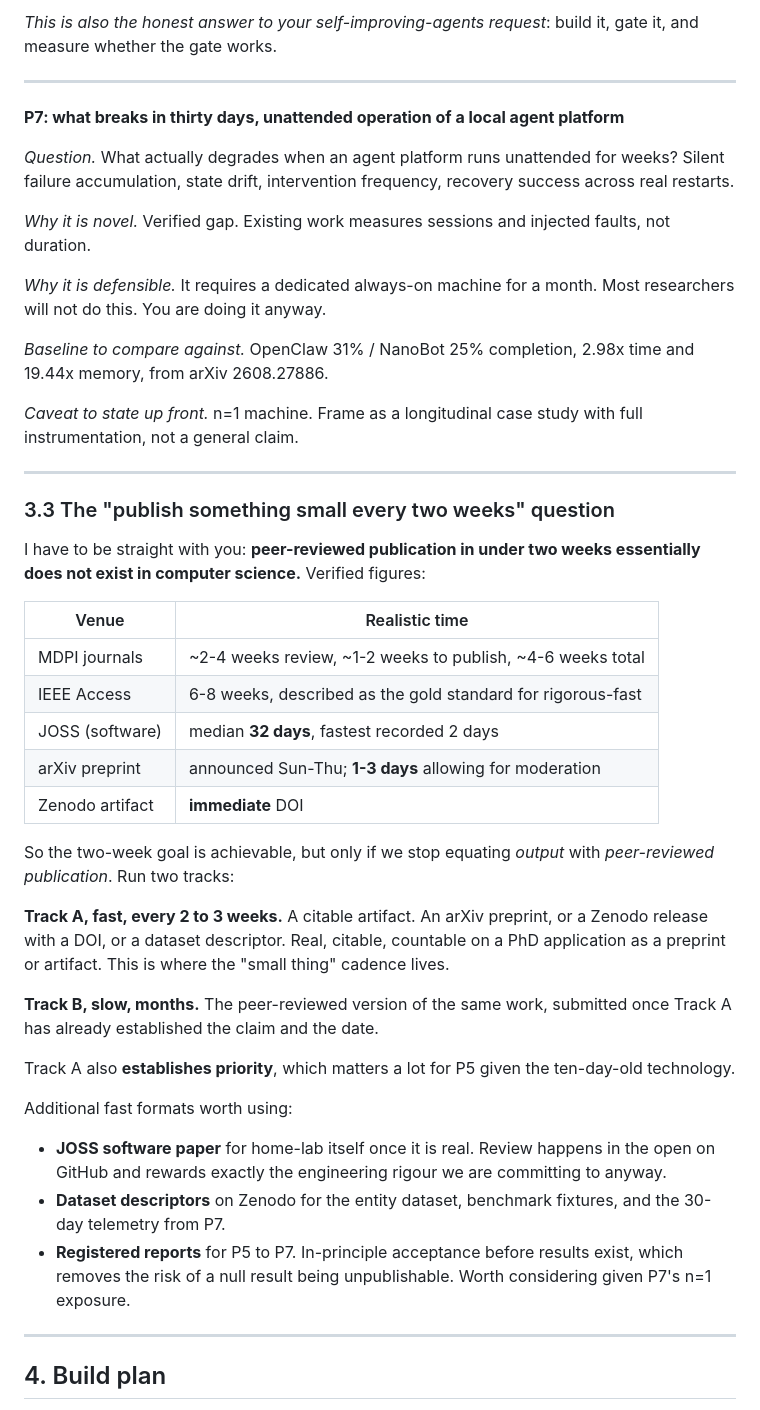
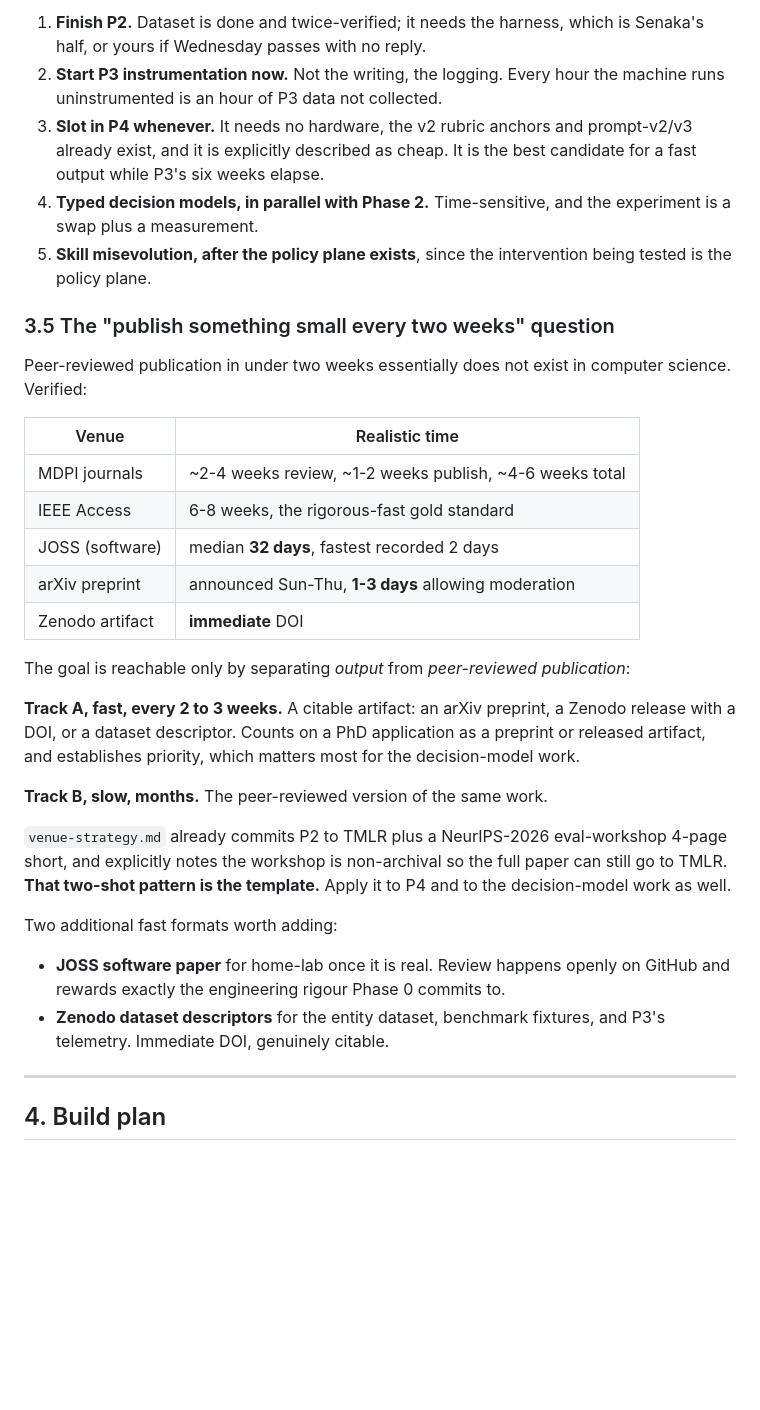
Before and after one commit to roshanaryal1/home-lab, a Markdown page: docs/PLAN.md, the part around one of its changes. Rendered like a GitHub page; blank space fills up the shorter version.

```diff
--- a/docs/PLAN.md
+++ b/docs/PLAN.md
@@ -255,65 +274,50 @@ numbers are published: unsafe carryover 16.0% to 35.3%, SafeEvolve recovering
 
-*This is also the honest answer to your self-improving-agents request*: build
-it, gate it, and measure whether the gate works.
+1. **Finish P2.** Dataset is done and twice-verified; it needs the harness,
+   which is Senaka's half, or yours if Wednesday passes with no reply.
+2. **Start P3 instrumentation now.** Not the writing, the logging. Every hour
+   the machine runs uninstrumented is an hour of P3 data not collected.
+3. **Slot in P4 whenever.** It needs no hardware, the v2 rubric anchors and
+   prompt-v2/v3 already exist, and it is explicitly described as cheap. It is
+   the best candidate for a fast output while P3's six weeks elapse.
+4. **Typed decision models, in parallel with Phase 2.** Time-sensitive, and the
+   experiment is a swap plus a measurement.
+5. **Skill misevolution, after the policy plane exists**, since the intervention
+   being tested is the policy plane.
 
----
+### 3.5 The "publish something small every two weeks" question
 
-**P7: what breaks in thirty days, unattended operation of a local agent platform**
-
-*Question.* What actually degrades when an agent platform runs unattended for
-weeks? Silent failure accumulation, state drift, intervention frequency,
-recovery success across real restarts.
-
-*Why it is novel.* Verified gap. Existing work measures sessions and injected
-faults, not duration.
-
-*Why it is defensible.* It requires a dedicated always-on machine for a month.
-Most researchers will not do this. You are doing it anyway.
-
-*Baseline to compare against.* OpenClaw 31% / NanoBot 25% completion, 2.98x time
-and 19.44x memory, from arXiv 2608.27886.
-
-*Caveat to state up front.* n=1 machine. Frame as a longitudinal case study with
-full instrumentation, not a general claim.
-
----
-
-### 3.3 The "publish something small every two weeks" question
-
-I have to be straight with you: **peer-reviewed publication in under two weeks
-essentially does not exist in computer science.** Verified figures:
+Peer-reviewed publication in under two weeks essentially does not exist in
+computer science. Verified:
 
 | Venue | Realistic time |
 |---|---|
-| MDPI journals | ~2-4 weeks review, ~1-2 weeks to publish, ~4-6 weeks total |
-| IEEE Access | 6-8 weeks, described as the gold standard for rigorous-fast |
+| MDPI journals | ~2-4 weeks review, ~1-2 weeks publish, ~4-6 weeks total |
+| IEEE Access | 6-8 weeks, the rigorous-fast gold standard |
 | JOSS (software) | median **32 days**, fastest recorded 2 days |
-| arXiv preprint | announced Sun-Thu; **1-3 days** allowing for moderation |
+| arXiv preprint | announced Sun-Thu, **1-3 days** allowing moderation |
 | Zenodo artifact | **immediate** DOI |
 
-So the two-week goal is achievable, but only if we stop equating *output* with
-*peer-reviewed publication*. Run two tracks:
+The goal is reachable only by separating *output* from *peer-reviewed
+publication*:
 
-**Track A, fast, every 2 to 3 weeks.** A citable artifact. An arXiv preprint, or
-a Zenodo release with a DOI, or a dataset descriptor. Real, citable, countable
-on a PhD application as a preprint or artifact. This is where the "small thing"
-cadence lives.
+**Track A, fast, every 2 to 3 weeks.** A citable artifact: an arXiv preprint, a
+Zenodo release with a DOI, or a dataset descriptor. Counts on a PhD application
+as a preprint or released artifact, and establishes priority, which matters most
+for the decision-model work.
 
-**Track B, slow, months.** The peer-reviewed version of the same work, submitted
-once Track A has already established the claim and the date.
+**Track B, slow, months.** The peer-reviewed version of the same work.
 
-Track A also **establishes priority**, which matters a lot for P5 given the
-ten-day-old technology.
+`venue-strategy.md` already commits P2 to TMLR plus a NeurIPS-2026 eval-workshop
+4-page short, and explicitly notes the workshop is non-archival so the full
+paper can still go to TMLR. **That two-shot pattern is the template.** Apply it
+to P4 and to the decision-model work as well.
 
-Additional fast formats worth using:
-- **JOSS software paper** for home-lab itself once it is real. Review happens in
-  the open on GitHub and rewards exactly the engineering rigour we are
-  committing to anyway.
-- **Dataset descriptors** on Zenodo for the entity dataset, benchmark fixtures,
-  and the 30-day telemetry from P7.
-- **Registered reports** for P5 to P7. In-principle acceptance before results
-  exist, which removes the risk of a null result being unpublishable. Worth
-  considering given P7's n=1 exposure.
+Two additional fast formats worth adding:
+
+- **JOSS software paper** for home-lab once it is real. Review happens openly on
+  GitHub and rewards exactly the engineering rigour Phase 0 commits to.
+- **Zenodo dataset descriptors** for the entity dataset, benchmark fixtures, and
+  P3's telemetry. Immediate DOI, genuinely citable.
 
 ---
 
```
Also changed, not shown: other parts of docs/PLAN.md (+68 -42 lines).
